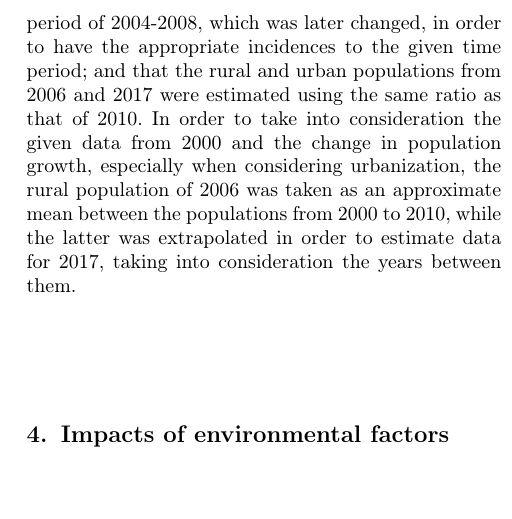
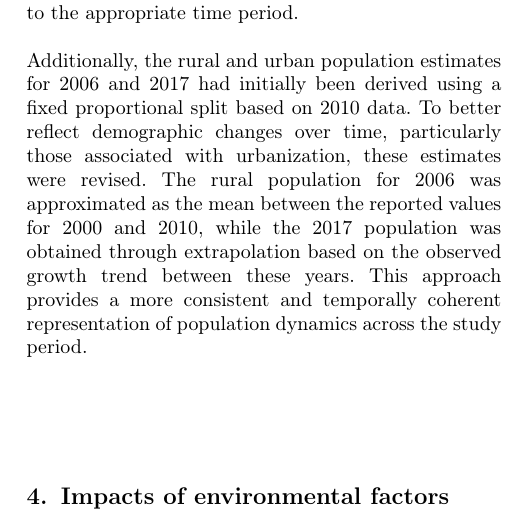
Before and after one commit to RaphaLevy/Study_on_malaria_dynamics_v2, a LaTeX paper (paper/cas-dc-article.tex): part of one column of page 4 of 12, cut at the place of the change. Compiled offline with pdfLaTeX; a LaTeX package or settings file that is missing is left out.

Commit message:
Rewrites text on explanation of inconsistent Trajetorias data

```diff
--- a/paper/cas-dc-article.tex
+++ b/paper/cas-dc-article.tex
@@ -384,11 +384,16 @@ data from 2024 at the time of development of this study.
 As to properly approximate the rural population of Manaus and the number of rural cases in the municipality, the rural
 proportion for 2020 to 2023 needed to be extrapolated from the estimated 2017 data, given that it was the midpoint of the latest estimate from Trajetorias.
 \\\\
-With this process, it was noted some inconsistencies on the data of the project: firstly, that the rural and urban incidences of the period 2015-2019 were incorrectly calculated using the
-respective populations on the period of 2004-2008, which was later changed, in order to have the appropriate incidences to the given time period; and that the rural and urban populations
-from 2006 and 2017 were estimated using the same ratio as that of 2010. In order to take into consideration the given data from 2000 and the change in population growth, especially
-when considering urbanization, the rural population of 2006 was taken as an approximate mean between the populations from 2000 to 2010, while the latter was extrapolated in order to estimate data for 2017,
-taking into consideration the years between them.
+During the preprocessing stage of data from the Trajetorias project, several inconsistencies were identified and corrected. First, the rural and
+urban incidence rates for the period 2015–2019 had been originally computed using population estimates from 2004–2008, leading to a
+temporal mismatch. These incidence values were recalculated using population data corresponding to the appropriate time period.
+\\\\
+Additionally, the rural and urban population estimates for 2006 and 2017 had initially been derived
+using a fixed proportional split based on 2010 data. To better reflect demographic changes over time, particularly
+those associated with urbanization, these estimates were revised. The rural population for 2006 was approximated as
+the mean between the reported values for 2000 and 2010, while the 2017 population was obtained through extrapolation
+based on the observed growth trend between these years. This approach provides a more consistent and temporally
+coherent representation of population dynamics across the study period.
 %Additional data was gathered to take into consideration the average duration of infectiousness ($\gamma$), so in order to construct a more complete model, the complete data for the study was gathered from April 2016 to April 2022.
 \\\\
 %In the end, it was decided to use the years of 2017 to 2021 as our period of study.
```
Also changed, not shown: paper/cas-dc-article.pdf, 3 other files.
